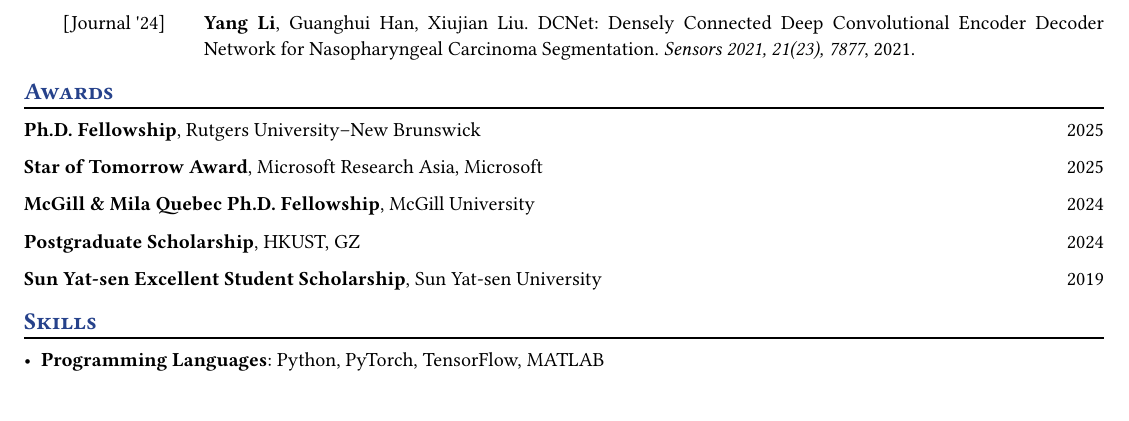
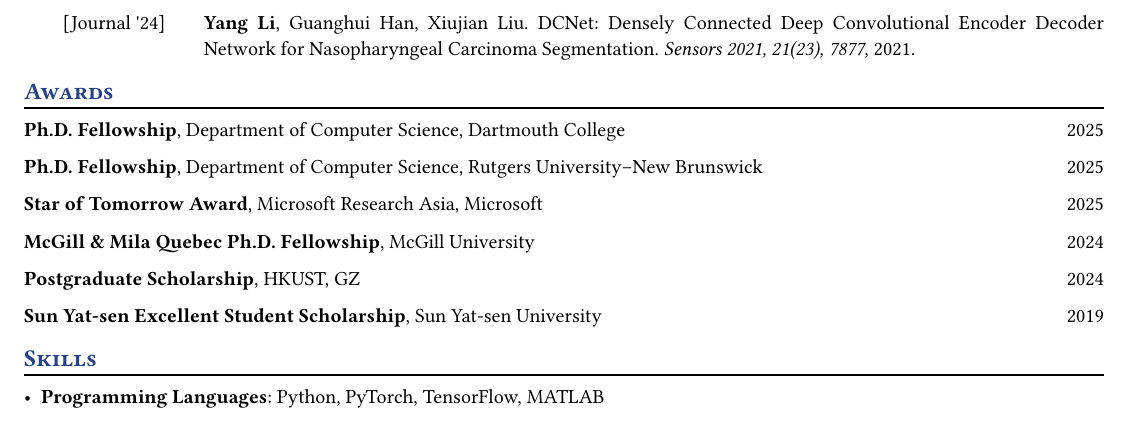
Before and after one commit to yukiumi13/yukiumi13.github.io, a Typst document (assets/liyang.typ): part of page 2 of 2, cut so that both start at the same text. The pictures show the PDF file assets/liyang.pdf that the author committed with the source.

Commit message:
update cv

```diff
--- a/assets/liyang.typ
+++ b/assets/liyang.typ
@@ -178,10 +178,14 @@ grid(
 )
 
 == Awards
+#awards(name: "Ph.D. Fellowship",
+              date: 2025,
+              issuer: "Department of Computer Science, Dartmouth College",
+              url: "",)
 
 #awards(name: "Ph.D. Fellowship",
               date: 2025,
-              issuer: "Rutgers University–New Brunswick",
+              issuer: "Department of Computer Science, Rutgers University–New Brunswick",
               url: "",)
 
 #awards(name: "Star of Tomorrow Award",
```
Also changed, not shown: assets/liyang.pdf.
